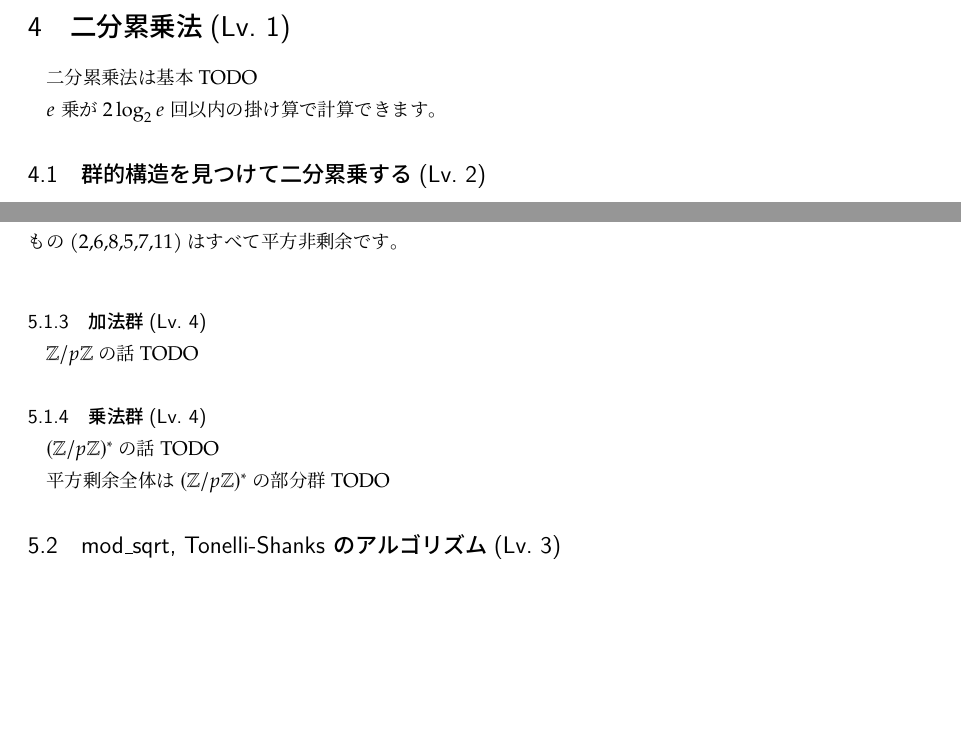
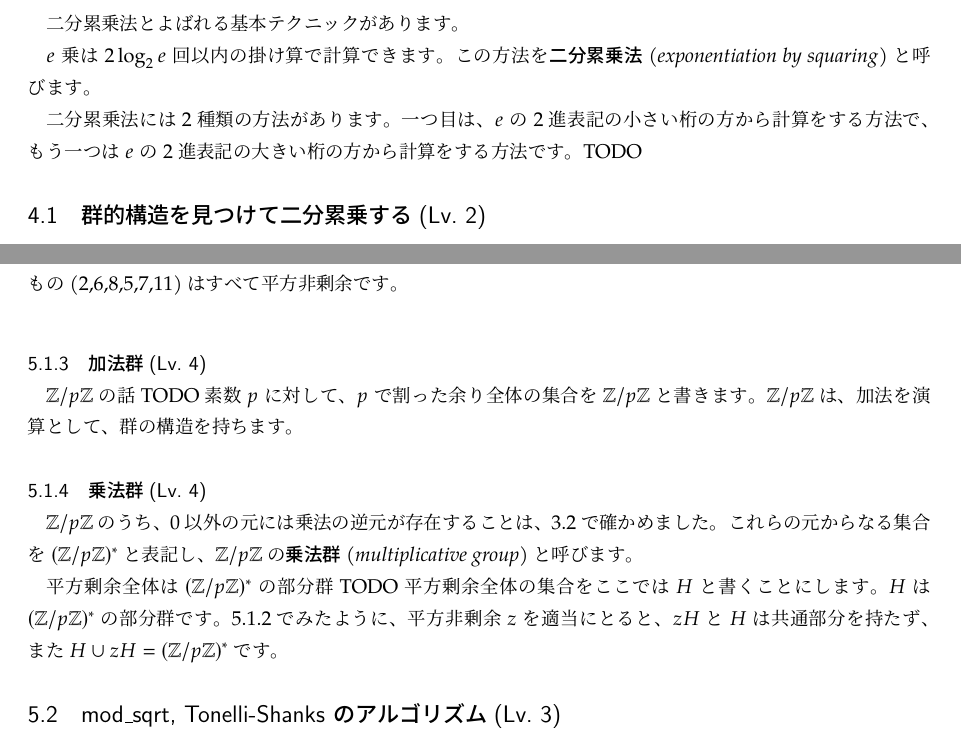
Before and after one commit to kirika-comp/articles, a LaTeX document (seisuuron.tex): two parts of pages 3 and 5 of 12 before the commit and two parts of pages 3 and 5 of 13 after it, joined at a grey line, cut at the place of the change, the shorter picture padded with empty space. Compiled offline with pLaTeX and dvipdfmx.

Commit message:
Add explanation to sec:exponentiation-by-squaring, of Z/pZ

```diff
--- a/seisuuron.tex
+++ b/seisuuron.tex
@@ -74,9 +74,11 @@
   \end{itembox}
  \section{二分累乗法\level{1}}
  \label{sec:exponentiation-by-squaring}
- 二分累乗法は基本 TODO
+ 二分累乗法とよばれる基本テクニックがあります。
 
- $e$乗が$2\log_2 e$回以内の掛け算で計算できます。
+ $e$乗は$2\log_2 e$回以内の掛け算で計算できます。この方法を\emph{二分累乗法}\index{にぶんるいじょうほう@二分累乗法} (\emph{exponentiation by squaring}) と呼びます。
+
+ 二分累乗法には2種類の方法があります。一つ目は、$e$の2進表記の小さい桁の方から計算をする方法で、もう一つは$e$ の2進表記の大きい桁の方から計算をする方法です。TODO
   \subsection{群的構造を見つけて二分累乗する\level{2}}
   \begin{itembox}[l]{問題}
    $\cos \theta = \frac{d}{l}$であるような$\theta$に対して、$\cos t\theta$は有理数であることが証明できる。$l\cos t\theta = \frac{p}{q}$であるとき、$pq^{-1} \bmod (10^9+7)$を求めよ。
@@ -159,10 +162,13 @@
    \end{example}
    \subsubsection{加法群\level{4}}
    $\Z/p\Z$の話 TODO
+   素数$p$ に対して、$p$で割った余り全体の集合を$\Z/p\Z$と書きます。$\Z/p\Z$ は、加法を演算として、群の構造を持ちます。
    \subsubsection{乗法群\level{4}}
-   $(\Z/p\Z)^*$の話 TODO
+   $\Z/p\Z$ のうち、0以外の元には乗法の逆元が存在することは、\ref{subsec:inverse-element}で確かめました。これらの元からなる集合を$(\Z/p\Z)^*$ と表記し、$\Z/p\Z$の\emph{乗法群} \index{じょうほうぐん@乗法群} (\emph{multiplicative group}) と呼びます。
 
    平方剰余全体は$(\Z/p\Z)^*$の部分群 TODO
+   平方剰余全体の集合をここでは$H$と書くことにします。$H$は $(\Z/p\Z)^*$ の部分群です。
+   \ref{subsubsec:quadratic-residue} でみたように、平方非剰余$z$を適当にとると、$zH$と$H$は共通部分を持たず、また$H \cup zH = (\Z/p\Z)^*$ です。
 \subsection{mod\_sqrt, Tonelli-Shanks のアルゴリズム\level{3}}
 \subsubsection{問題}
 ある $x$ について $a \equiv x^2 \pmod p$ が成り立つ $a$ が与えられる。この時、$x$ を求めよ。
```
Also changed, not shown: seisuuron.tex (1 more changed lines).
